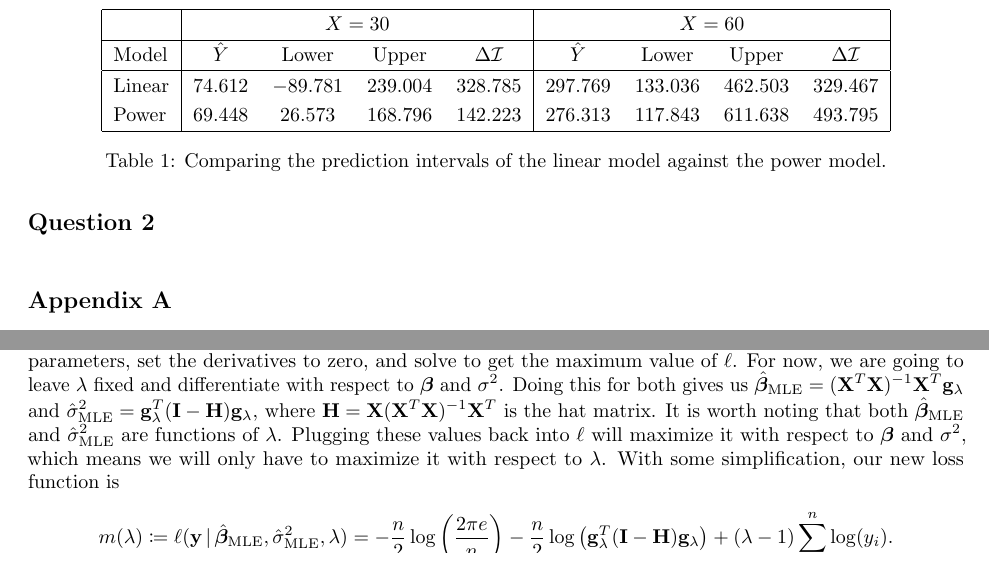
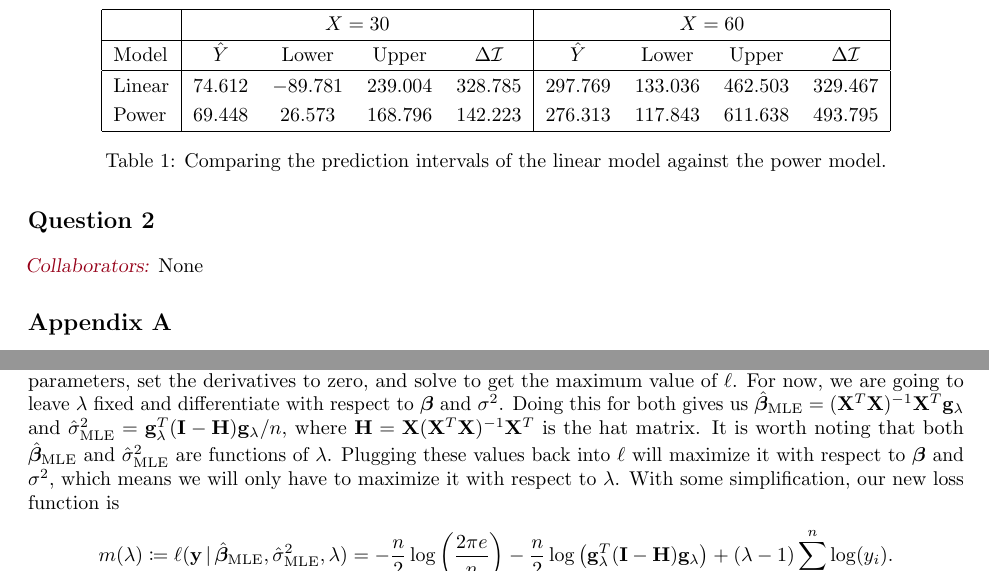
Before and after one commit to akenny430/stat-gr5205, a LaTeX document (hwk/hwk05/hwk05-ans.tex): two parts of page 3 of 4, joined at a grey line, cut so that both start at the same text. Compiled offline with pdfLaTeX.

Commit message:
fixed typo in appendix a

```diff
--- a/hwk/hwk05/hwk05-ans.tex
+++ b/hwk/hwk05/hwk05-ans.tex
@@ -154,6 +154,7 @@
 
 %' ============================================================================================================================================================
 \section{Question 2} \noindent
+\mycolaba{None}
 
 
 %' ============================================================================================================================================================
@@ -200,7 +201,7 @@ The log-likelihood \(\ell(\mathbf{y}) = \log g(\mathbf{y})\) is given by
 \end{align*}
 As is standard with maximum likelihood estimation, we now differentiate \(\ell\) with respect to the unknown parameters, set the derivatives to zero, and solve to get the maximum value of \(\ell\).
 For now, we are going to leave \(\lambda\) fixed and differentiate with respect to \(\bm{\beta}\) and \(\sigma^2\). Doing this for both gives us
-\(\hat{\bm{\beta}}_{\mathrm{MLE}} = (\mathbf{X}^T\mathbf{X})^{-1}\mathbf{X}^T\myg\) and \(\hat{\sigma}^2_{\mathrm{MLE}} = \myg^T (\mathbf{I} - \mathbf{H}) \myg\), where
+\(\hat{\bm{\beta}}_{\mathrm{MLE}} = (\mathbf{X}^T\mathbf{X})^{-1}\mathbf{X}^T\myg\) and \(\hat{\sigma}^2_{\mathrm{MLE}} = \myg^T (\mathbf{I} - \mathbf{H}) \myg / n\), where
 \(\mathbf{H} = \mathbf{X}(\mathbf{X}^T\mathbf{X})^{-1}\mathbf{X}^T\) is the hat matrix.
 It is worth noting that both \(\hat{\bm{\beta}}_{\mathrm{MLE}}\) and \(\hat{\sigma}^2_{\mathrm{MLE}}\) are functions of \(\lambda\).
 Plugging these values back into \(\ell\) will maximize it with respect to \(\bm{\beta}\) and \(\sigma^2\),
```
Also changed, not shown: hwk/hwk05/hwk05-ans.pdf.
